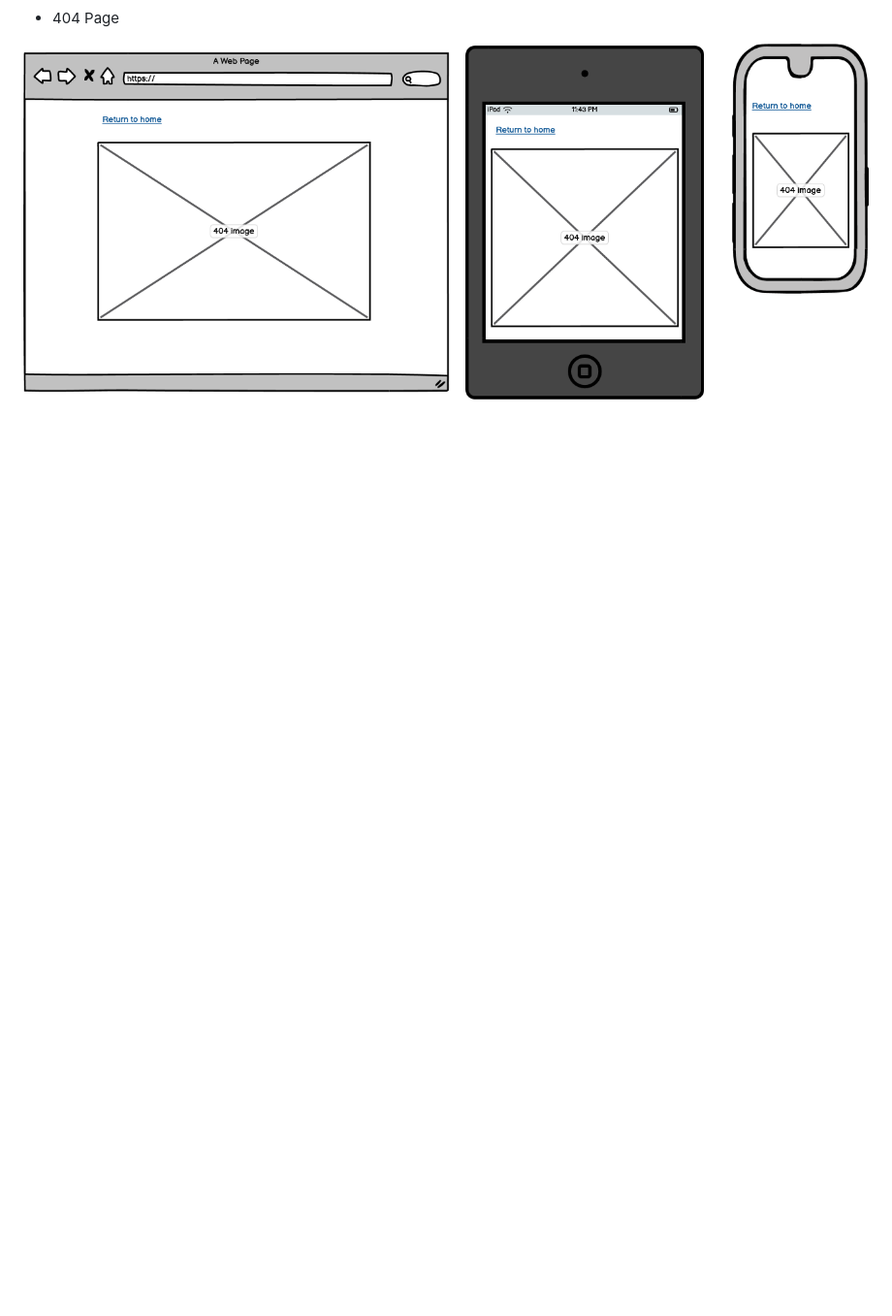
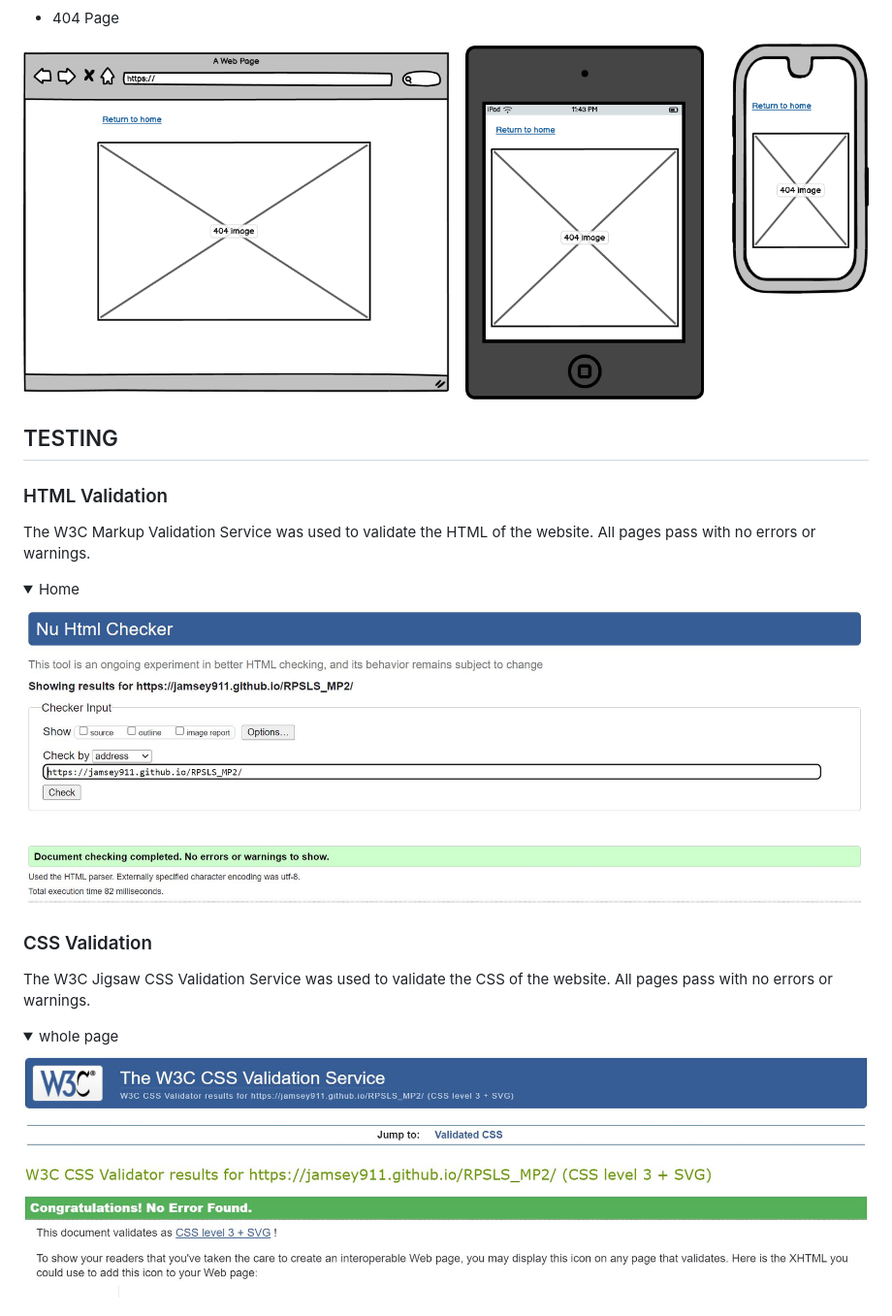
Before and after one commit to Jamsey911/RPSLS_MP2, a Markdown page: README.md, the part around the change printed below. Shown: that part at 97% size. Rendered like a GitHub page; folded sections open; blank space fills up the shorter version.

Commit message:
Add testing details to readme

```diff
--- a/README.md
+++ b/README.md
@@ -107,3 +107,25 @@ For the site pages the wireframe preliminary layout designs can be seen below. T
 - 404 Page
 
 ![Wireframe](docs/wireframes/rpsls-404-wireframe.png)
+
+## TESTING
+
+### HTML Validation
+The W3C Markup Validation Service was used to validate the HTML of the website. All pages pass with no errors or warnings.
+<details><summary>Home</summary>
+<img src="docs/validation/val-html.JPG">
+</details>
+<!-- <details><summary>404</summary>
+<img src="docs/validation/val-html-404.JPG">
+</details> -->
+
+### CSS Validation
+The W3C Jigsaw CSS Validation Service was used to validate the CSS of the website.
+All pages pass with no errors or warnings.
+<details><summary>whole page</summary>
+<img src="docs/validation/val-css.JPG">
+</details>
+<!-- <details><summary>404</summary>
+<img src="docs/validation/val-css-404.JPG">
+</details> -->
+
```
Also changed, not shown: other parts of README.md (+25 -0 lines).
